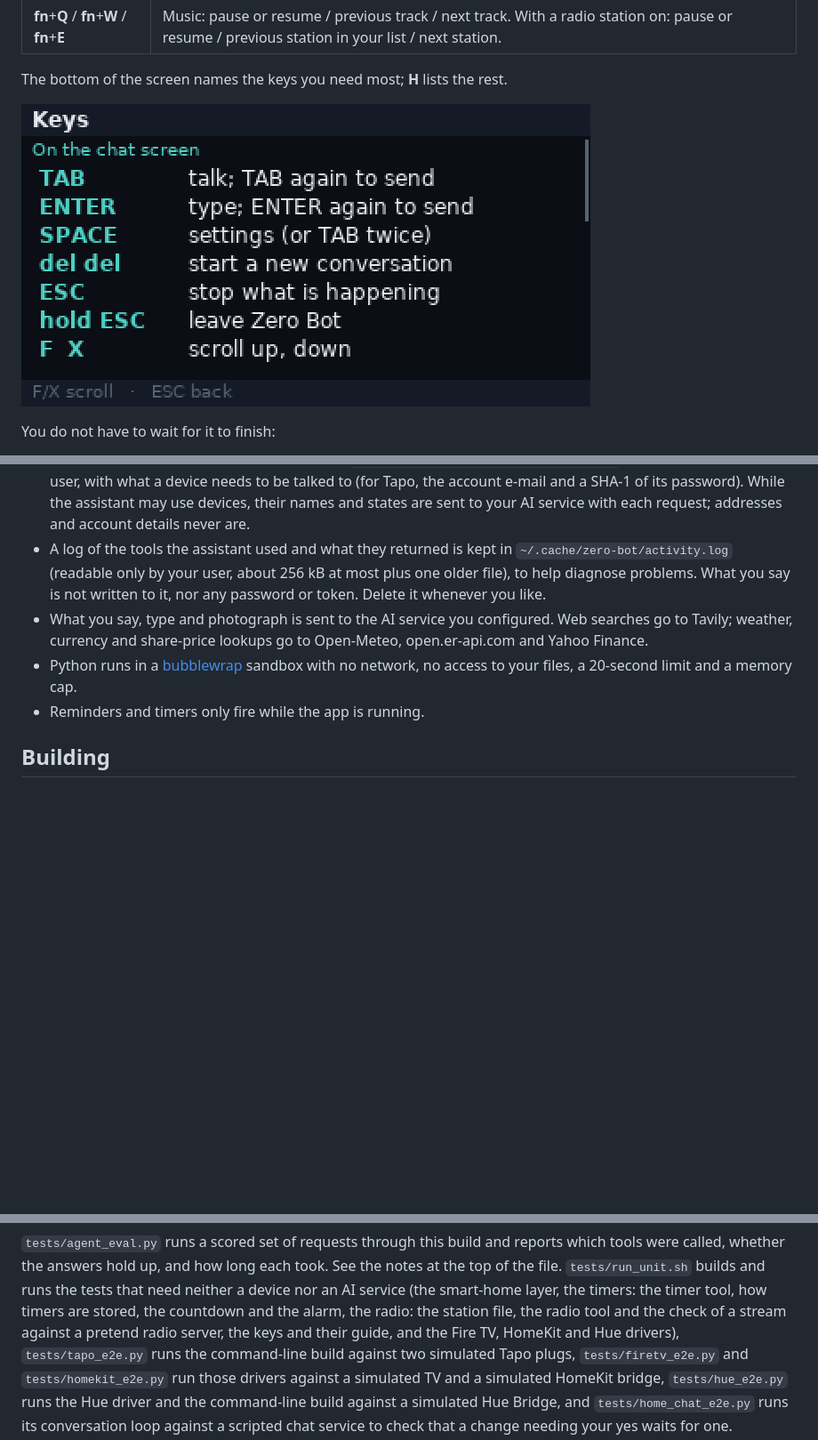
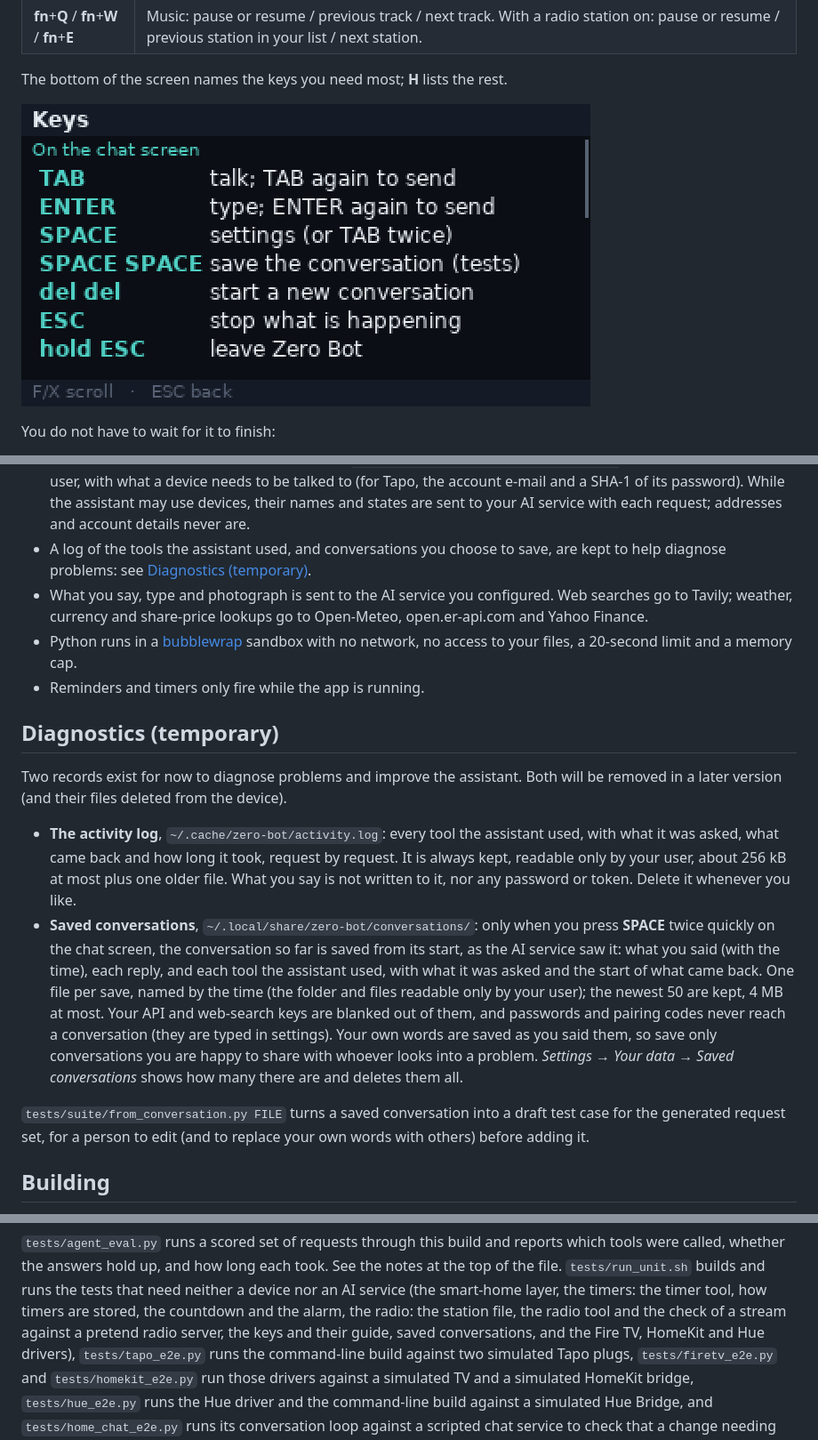
Before and after one commit to cjct-dev/zero-bot, a Markdown page: README.md, 3 parts joined by grey strips. Shown at 89% size. GitHub-like rendering; pictures changed too: docs/screenshots/keys.png; blank space fills up the shorter version.

```diff
--- a/README.md
+++ b/README.md
@@ -377,16 +378,37 @@ devices, with or without this app.
   only by your user, with what a device needs to be talked to (for Tapo, the account e-mail and a
   SHA-1 of its password). While the assistant may use devices, their names and states are sent
   to your AI service with each request; addresses and account details never are.
-- A log of the tools the assistant used and what they returned is kept in
-  `~/.cache/zero-bot/activity.log` (readable only by your user, about 256 kB at most plus one
-  older file), to help diagnose problems. What you say is not written to it, nor any password or
-  token. Delete it whenever you like.
+- A log of the tools the assistant used, and conversations you choose to save, are kept to help
+  diagnose problems: see [Diagnostics (temporary)](#diagnostics-temporary).
 - What you say, type and photograph is sent to the AI service you configured. Web searches go to
   Tavily; weather, currency and share-price lookups go to Open-Meteo, open.er-api.com and Yahoo
   Finance.
 - Python runs in a [bubblewrap](https://github.com/containers/bubblewrap) sandbox with no
   network, no access to your files, a 20-second limit and a memory cap.
 - Reminders and timers only fire while the app is running.
+
+## Diagnostics (temporary)
+
+Two records exist for now to diagnose problems and improve the assistant. Both will be removed in
+a later version (and their files deleted from the device).
+
+- **The activity log**, `~/.cache/zero-bot/activity.log`: every tool the assistant used, with
+  what it was asked, what came back and how long it took, request by request. It is always kept,
+  readable only by your user, about 256 kB at most plus one older file. What you say is not
+  written to it, nor any password or token. Delete it whenever you like.
+- **Saved conversations**, `~/.local/share/zero-bot/conversations/`: only when you press **SPACE**
+  twice quickly on the chat screen, the conversation so far is saved from its start, as the AI
+  service saw it: what you said (with the time), each reply, and each tool the assistant used,
+  with what it was asked and the start of what came back. One file per save, named by the time
+  (the folder and files readable only by your user); the newest 50 are kept, 4 MB at most. Your
+  API and web-search keys are blanked out of them, and passwords and pairing codes never reach a
+  conversation (they are typed in settings). Your own words are saved as you said them, so save
+  only conversations you are happy to share with whoever looks into a problem.
+  *Settings → Your data → Saved conversations* shows how many there are and deletes them all.
+
+`tests/suite/from_conversation.py FILE` turns a saved conversation into a draft test case for the
+generated request set, for a person to edit (and to replace your own words with others) before
+adding it.
 
 ## Building
 
@@ -448,8 +470,8 @@ were called, whether the answers hold up, and how long each took. See the notes
 the file. `tests/run_unit.sh` builds and runs the tests that need neither a device nor an AI
 service (the smart-home layer, the timers: the timer tool, how timers are stored, the
 countdown and the alarm, the radio: the station file, the radio tool and the check of a stream
-against a pretend radio server, the keys and their guide, and the Fire TV, HomeKit and Hue
-drivers), `tests/tapo_e2e.py` runs the
+against a pretend radio server, the keys and their guide, saved conversations, and the Fire TV,
+HomeKit and Hue drivers), `tests/tapo_e2e.py` runs the
 command-line build against two simulated Tapo plugs, `tests/firetv_e2e.py` and
 `tests/homekit_e2e.py` run those drivers against a simulated TV and a simulated HomeKit bridge,
 `tests/hue_e2e.py` runs the Hue driver and the command-line build against a simulated Hue Bridge, and
```
Also changed, not shown: other parts of README.md (+3 -2 lines), AGENTS.md (+16 -3 lines).
